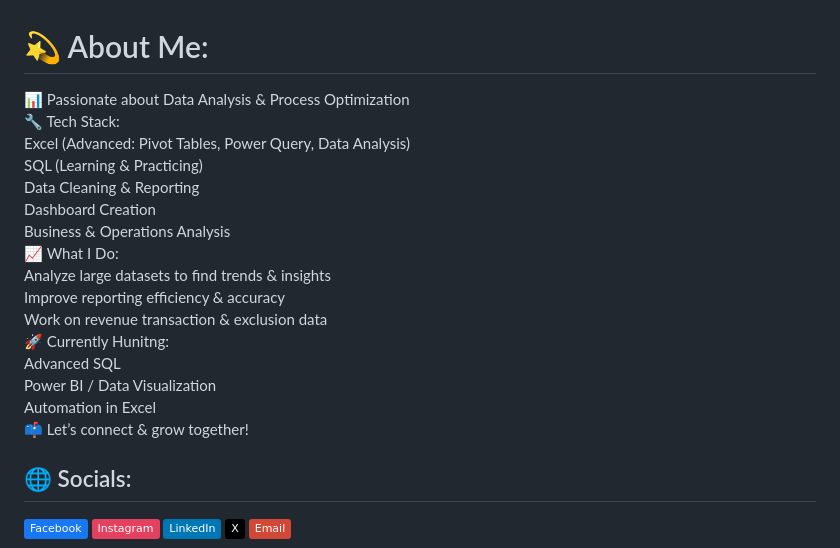
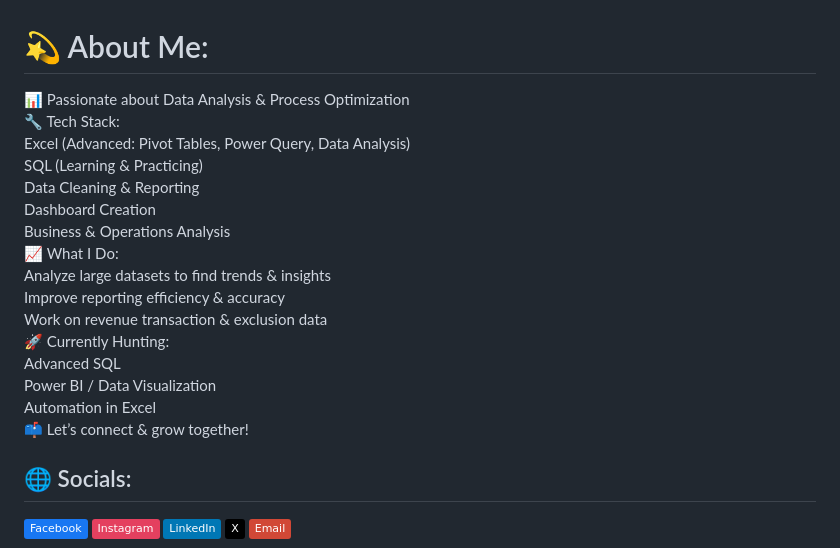
Before and after one commit to Nitish9667/Nitish9667, a Markdown page: README.md, the part around the change. Rendered like a GitHub page; badges without logos.

```diff
--- a/README.md
+++ b/README.md
@@ -1,5 +1,5 @@
 # 💫 About Me:
-📊 Passionate about Data Analysis & Process Optimization<br>🔧 Tech Stack:<br>Excel (Advanced: Pivot Tables, Power Query, Data Analysis)<br>SQL (Learning & Practicing)<br>Data Cleaning & Reporting<br>Dashboard Creation<br>Business & Operations Analysis<br>📈 What I Do:<br>Analyze large datasets to find trends & insights<br>Improve reporting efficiency & accuracy<br>Work on revenue transaction & exclusion data<br>🚀 Currently Hunitng:<br>Advanced SQL<br>Power BI / Data Visualization<br>Automation in Excel<br>📫 Let’s connect & grow together!
+📊 Passionate about Data Analysis & Process Optimization<br>🔧 Tech Stack:<br>Excel (Advanced: Pivot Tables, Power Query, Data Analysis)<br>SQL (Learning & Practicing)<br>Data Cleaning & Reporting<br>Dashboard Creation<br>Business & Operations Analysis<br>📈 What I Do:<br>Analyze large datasets to find trends & insights<br>Improve reporting efficiency & accuracy<br>Work on revenue transaction & exclusion data<br>🚀 Currently Hunting:<br>Advanced SQL<br>Power BI / Data Visualization<br>Automation in Excel<br>📫 Let’s connect & grow together!
 
 
 ## 🌐 Socials:
```
